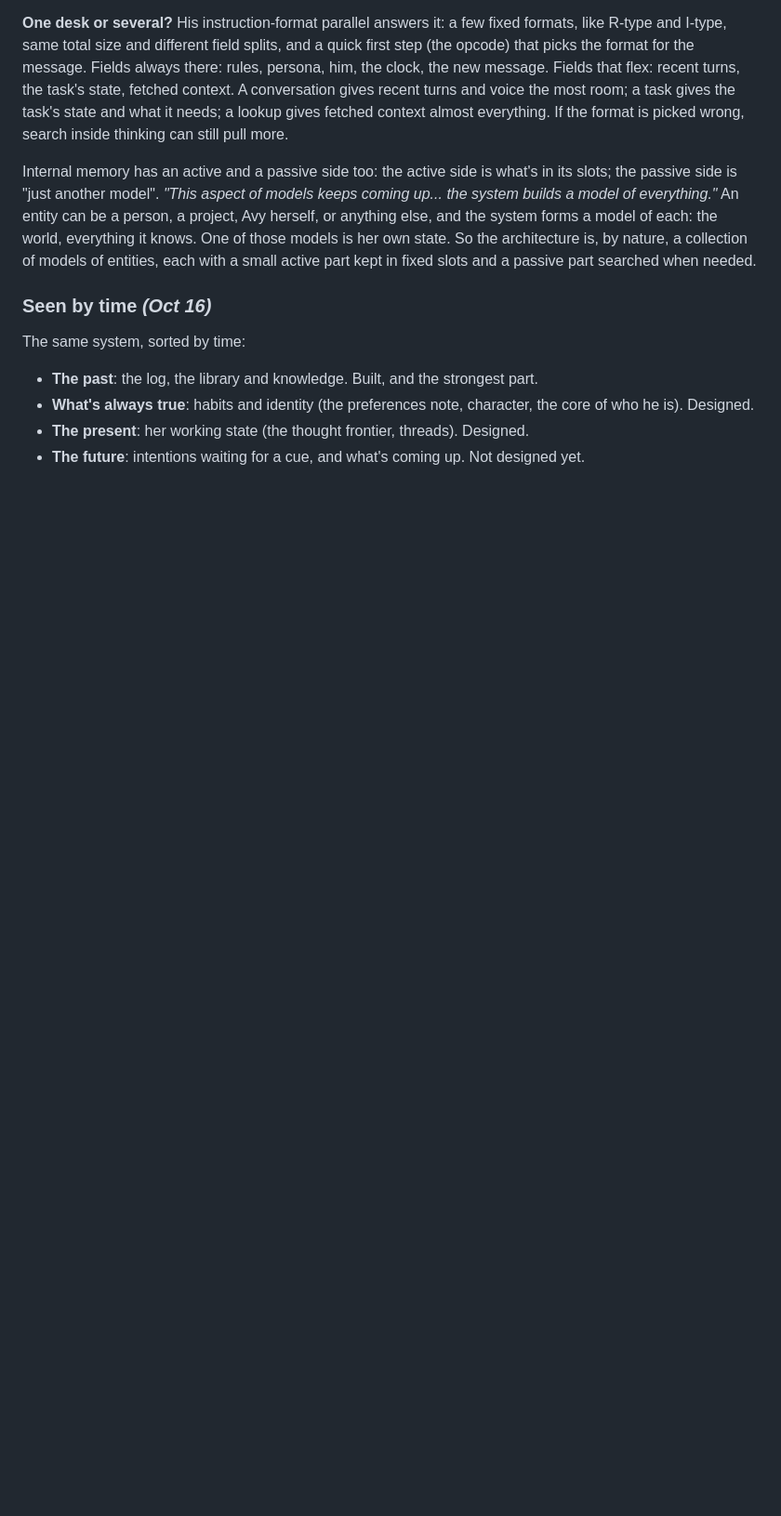
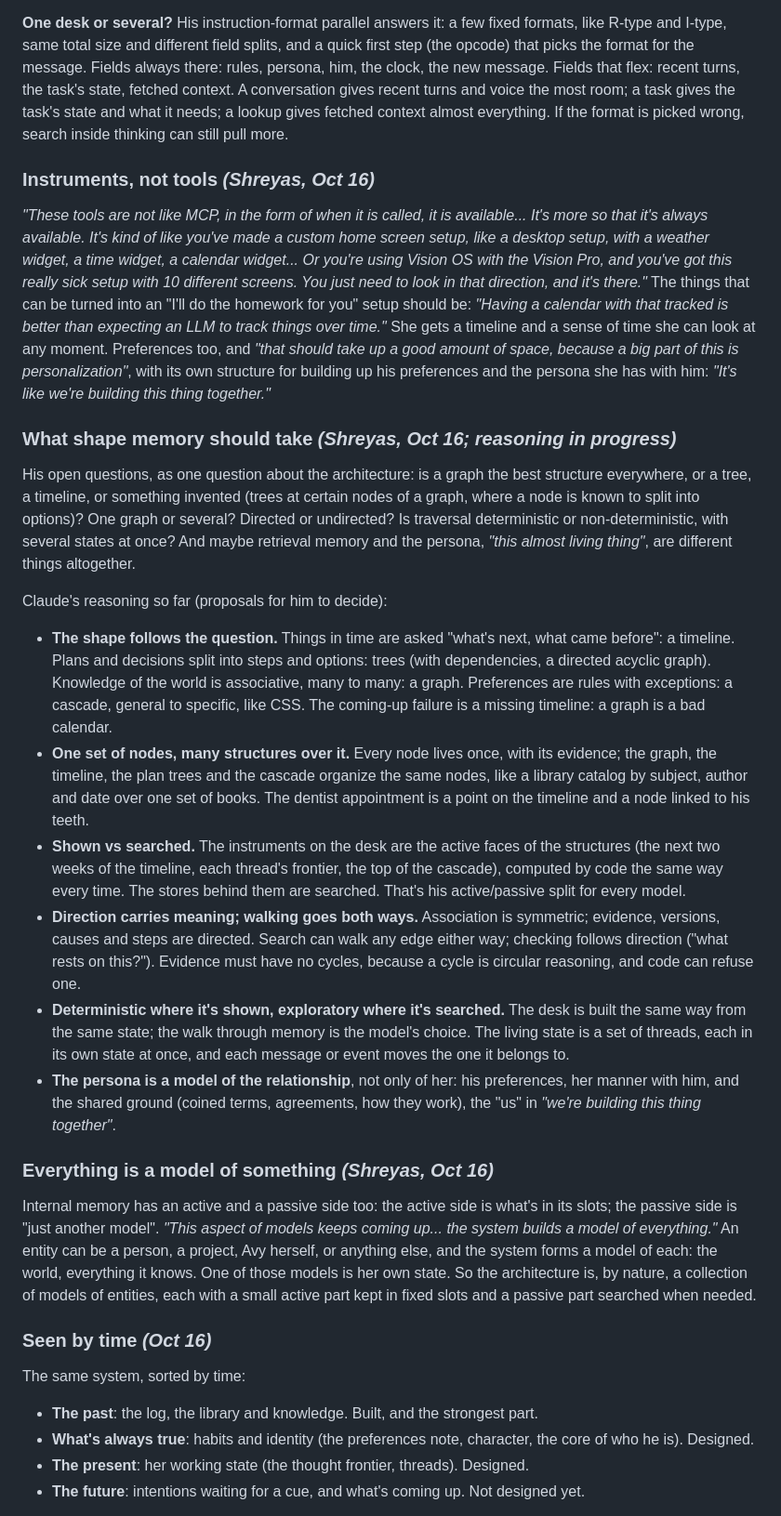
Before and after one commit to cybercryptixcoder/Avy, a Markdown page: VISION.md, the part around the change. Shown at 93% size. Drawn GitHub-style; blank space fills up the shorter version.

Commit message:
Instruments, not tools; what shape memory should take; restore a dropped heading

```diff
--- a/VISION.md
+++ b/VISION.md
@@ -294,6 +294,49 @@ the task's state, fetched context. A conversation gives recent turns and voice t
 task's state and what it needs; a lookup gives fetched context almost everything. If the format is picked
 wrong, search inside thinking can still pull more.
 
+### Instruments, not tools *(Shreyas, Oct 16)*
+
+*"These tools are not like MCP, in the form of when it is called, it is available... It's more so that it's
+always available. It's kind of like you've made a custom home screen setup, like a desktop setup, with a weather
+widget, a time widget, a calendar widget... Or you're using Vision OS with the Vision Pro, and you've got this
+really sick setup with 10 different screens. You just need to look in that direction, and it's there."* The things
+that can be turned into an "I'll do the homework for you" setup should be: *"Having a calendar with that tracked
+is better than expecting an LLM to track things over time."* She gets a timeline and a sense of time she can look
+at any moment. Preferences too, and *"that should take up a good amount of space, because a big part of this is
+personalization"*, with its own structure for building up his preferences and the persona she has with him: *"It's
+like we're building this thing together."*
+
+### What shape memory should take *(Shreyas, Oct 16; reasoning in progress)*
+
+His open questions, as one question about the architecture: is a graph the best structure everywhere, or a tree,
+a timeline, or something invented (trees at certain nodes of a graph, where a node is known to split into
+options)? One graph or several? Directed or undirected? Is traversal deterministic or non-deterministic, with
+several states at once? And maybe retrieval memory and the persona, *"this almost living thing"*, are different
+things altogether.
+
+Claude's reasoning so far (proposals for him to decide):
+- **The shape follows the question.** Things in time are asked "what's next, what came before": a timeline.
+  Plans and decisions split into steps and options: trees (with dependencies, a directed acyclic graph). Knowledge
+  of the world is associative, many to many: a graph. Preferences are rules with exceptions: a cascade, general to
+  specific, like CSS. The coming-up failure is a missing timeline: a graph is a bad calendar.
+- **One set of nodes, many structures over it.** Every node lives once, with its evidence; the graph, the
+  timeline, the plan trees and the cascade organize the same nodes, like a library catalog by subject, author
+  and date over one set of books. The dentist appointment is a point on the timeline and a node linked to his
+  teeth.
+- **Shown vs searched.** The instruments on the desk are the active faces of the structures (the next two weeks
+  of the timeline, each thread's frontier, the top of the cascade), computed by code the same way every time.
+  The stores behind them are searched. That's his active/passive split for every model.
+- **Direction carries meaning; walking goes both ways.** Association is symmetric; evidence, versions, causes and
+  steps are directed. Search can walk any edge either way; checking follows direction ("what rests on this?").
+  Evidence must have no cycles, because a cycle is circular reasoning, and code can refuse one.
+- **Deterministic where it's shown, exploratory where it's searched.** The desk is built the same way from the
+  same state; the walk through memory is the model's choice. The living state is a set of threads, each in its
+  own state at once, and each message or event moves the one it belongs to.
+- **The persona is a model of the relationship**, not only of her: his preferences, her manner with him, and the
+  shared ground (coined terms, agreements, how they work), the "us" in *"we're building this thing together"*.
+
+### Everything is a model of something *(Shreyas, Oct 16)*
+
 Internal memory has an active and a passive side too: the active side is what's in its slots; the passive side
 is "just another model". *"This aspect of models keeps coming up... the system builds a model of everything."*
 An entity can be a person, a project, Avy herself, or anything else, and the system forms a model of each: the
```
